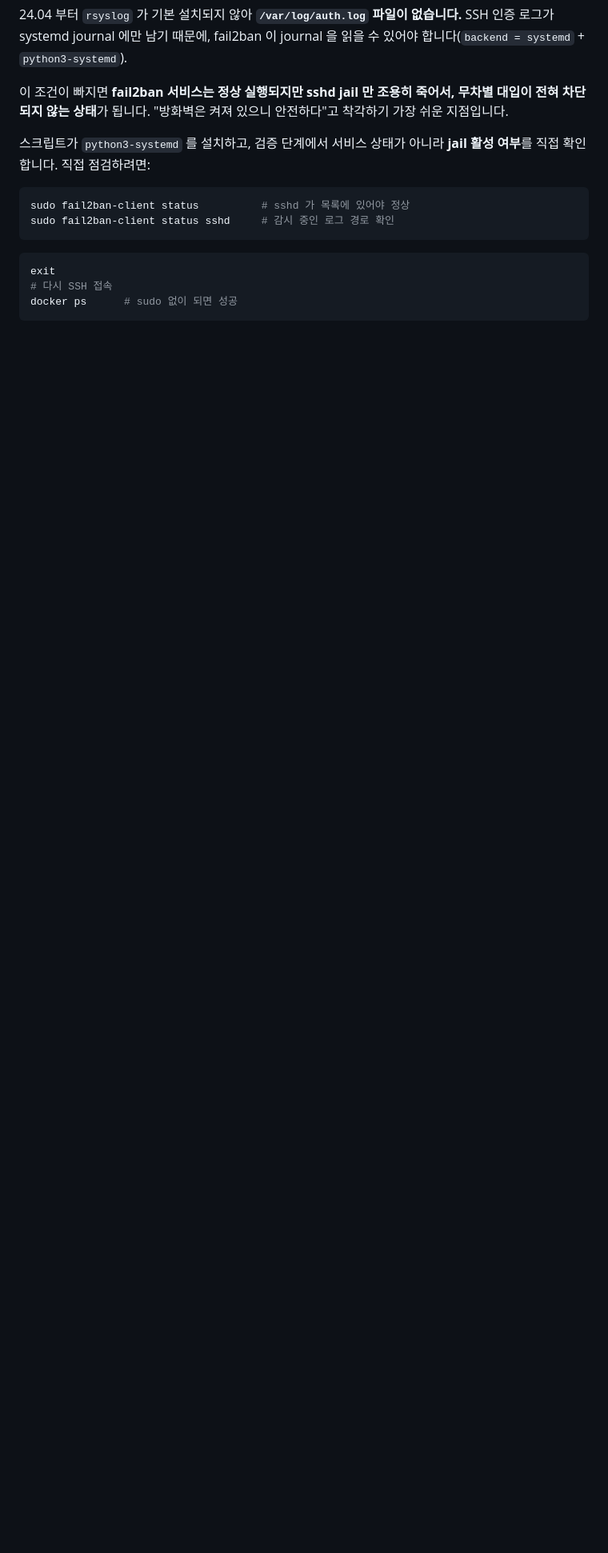
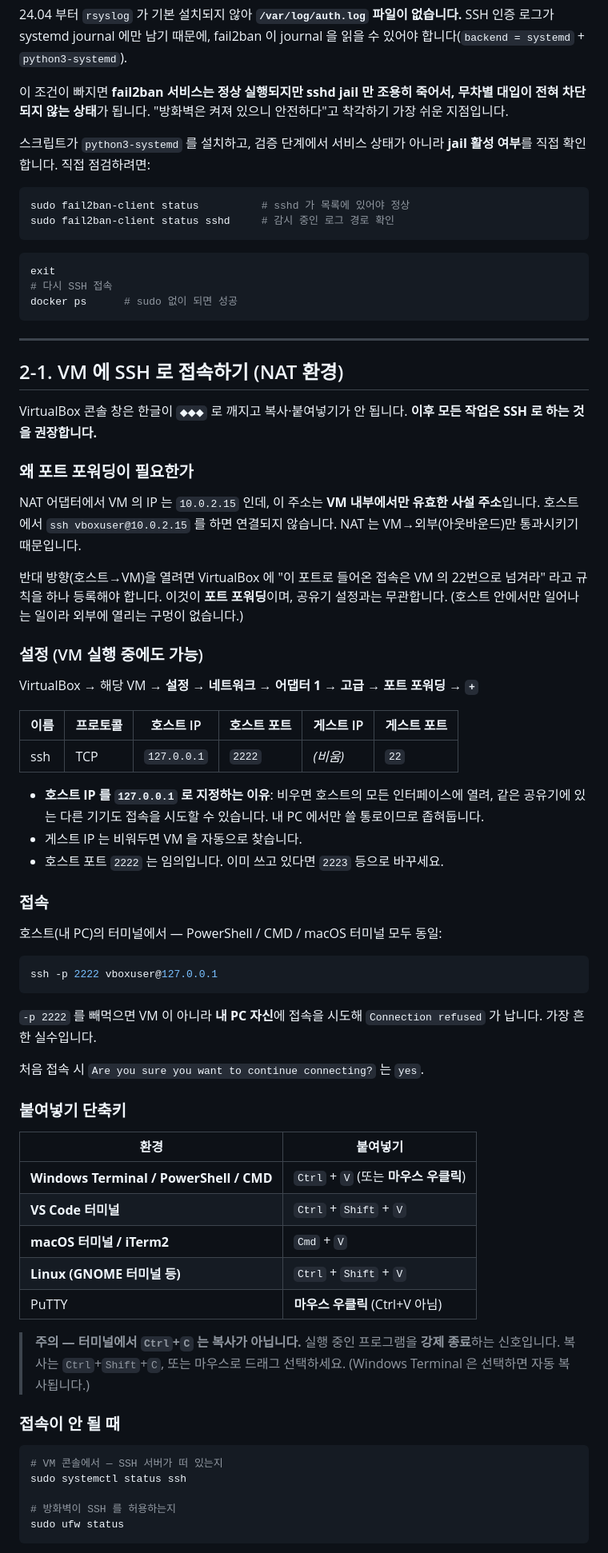
Before and after one commit to tokimili/Liinux-, a Markdown page: docs/VM_SETUP.md, the part around one of its changes. Shown at 80% size. Rendered like a GitHub page; blank space fills up the shorter version.

Commit message:
docs(vm): NAT 환경 SSH 접속 절차 + 붙여넣기 단축키 추가
VM_SETUP.md 에 'SSH 로 붙는 편이 편합니다' 라고만 적혀 있고 정작 접속
방법이 없었다. NAT 어댑터에서는 10.0.2.15 로 직접 접속이 불가능해
포트 포워딩(호스트 127.0.0.1:2222 -> 게스트 22)이 필요한데, 이 단계가
문서에 완전히 빠져 있었다.

추가 내용:
- 포트 포워딩이 필요한 이유(NAT 는 아웃바운드만 통과)와 설정 표
- 호스트 IP 를 127.0.0.1 로 못박는 이유(같은 공유기의 다른 기기 차단)
- ssh -p 2222 vboxuser@127.0.0.1 + '-p 생략 시 내 PC 에 접속' 함정
- 터미널별 붙여넣기 단축키 표 및 Ctrl+C 는 복사가 아니라 강제 종료라는 경고
- fail2ban 은 호스트(10.0.2.2)를 차단하지 않음을 명시
  (ignoreip 의 10.0.0.0/8 에 포함 — ipaddress 로 계산 검증)
  단 Phase 3 에서는 이 대역 제외 설정을 걷어내야 차단을 관찰할 수 있음
- 검증 항목 수 6 -> 9 로 정정, ERR 트랩 동작 설명 추가

````diff
--- a/docs/VM_SETUP.md
+++ b/docs/VM_SETUP.md
@@ -141,3 +147,75 @@ exit
 # 다시 SSH 접속
 docker ps      # sudo 없이 되면 성공
 ```
+
+---
+
+## 2-1. VM 에 SSH 로 접속하기 (NAT 환경)
+
+VirtualBox 콘솔 창은 한글이 `◆◆◆` 로 깨지고 복사·붙여넣기가 안 됩니다.
+**이후 모든 작업은 SSH 로 하는 것을 권장합니다.**
+
+### 왜 포트 포워딩이 필요한가
+
+NAT 어댑터에서 VM 의 IP 는 `10.0.2.15` 인데, 이 주소는 **VM 내부에서만
+유효한 사설 주소**입니다. 호스트에서 `ssh vboxuser@10.0.2.15` 를 하면
+연결되지 않습니다. NAT 는 VM→외부(아웃바운드)만 통과시키기 때문입니다.
+
+반대 방향(호스트→VM)을 열려면 VirtualBox 에 "이 포트로 들어온 접속은
+VM 의 22번으로 넘겨라" 라고 규칙을 하나 등록해야 합니다.
+이것이 **포트 포워딩**이며, 공유기 설정과는 무관합니다.
+(호스트 안에서만 일어나는 일이라 외부에 열리는 구멍이 없습니다.)
+
+### 설정 (VM 실행 중에도 가능)
+
+VirtualBox → 해당 VM → **설정 → 네트워크 → 어댑터 1 →
+고급 → 포트 포워딩 → `+`**
+
+| 이름 | 프로토콜 | 호스트 IP | 호스트 포트 | 게스트 IP | 게스트 포트 |
+|---|---|---|---|---|---|
+| ssh | TCP | `127.0.0.1` | `2222` | *(비움)* | `22` |
+
+- **호스트 IP 를 `127.0.0.1` 로 지정하는 이유**: 비우면 호스트의 모든
+  인터페이스에 열려, 같은 공유기에 있는 다른 기기도 접속을 시도할 수
+  있습니다. 내 PC 에서만 쓸 통로이므로 좁혀둡니다.
+- 게스트 IP 는 비워두면 VM 을 자동으로 찾습니다.
+- 호스트 포트 `2222` 는 임의입니다. 이미 쓰고 있다면 `2223` 등으로 바꾸세요.
+
+### 접속
+
+호스트(내 PC)의 터미널에서 — PowerShell / CMD / macOS 터미널 모두 동일:
+
+```bash
+ssh -p 2222 vboxuser@127.0.0.1
+```
+
+`-p 2222` 를 빼먹으면 VM 이 아니라 **내 PC 자신**에 접속을 시도해
+`Connection refused` 가 납니다. 가장 흔한 실수입니다.
+
+처음 접속 시 `Are you sure you want to continue connecting?` 는 `yes`.
+
+### 붙여넣기 단축키
+
+| 환경 | 붙여넣기 |
+|---|---|
+| **Windows Terminal / PowerShell / CMD** | `Ctrl` + `V` (또는 **마우스 우클릭**) |
+| **VS Code 터미널** | `Ctrl` + `Shift` + `V` |
+| **macOS 터미널 / iTerm2** | `Cmd` + `V` |
+| **Linux (GNOME 터미널 등)** | `Ctrl` + `Shift` + `V` |
+| PuTTY | **마우스 우클릭** (Ctrl+V 아님) |
+
+> **주의 — 터미널에서 `Ctrl`+`C` 는 복사가 아닙니다.**
+> 실행 중인 프로그램을 **강제 종료**하는 신호입니다.
+> 복사는 `Ctrl`+`Shift`+`C`, 또는 마우스로 드래그 선택하세요.
+> (Windows Terminal 은 선택하면 자동 복사됩니다.)
+
+### 접속이 안 될 때
+
+```bash
+# VM 콘솔에서 — SSH 서버가 떠 있는지
+sudo systemctl status ssh
+
+# 방화벽이 SSH 를 허용하는지
+sudo ufw status
+```
+
````
Also changed, not shown: other parts of docs/VM_SETUP.md (+29 -1 lines).
